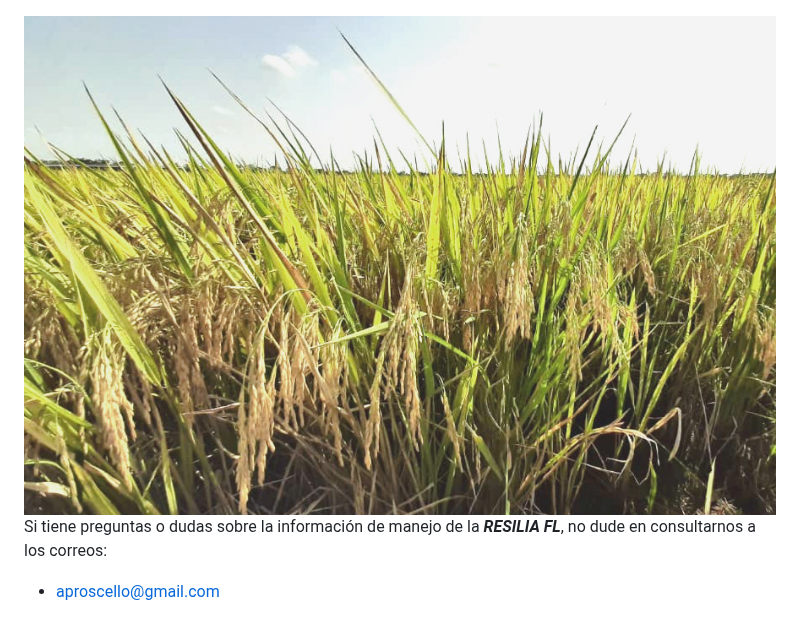
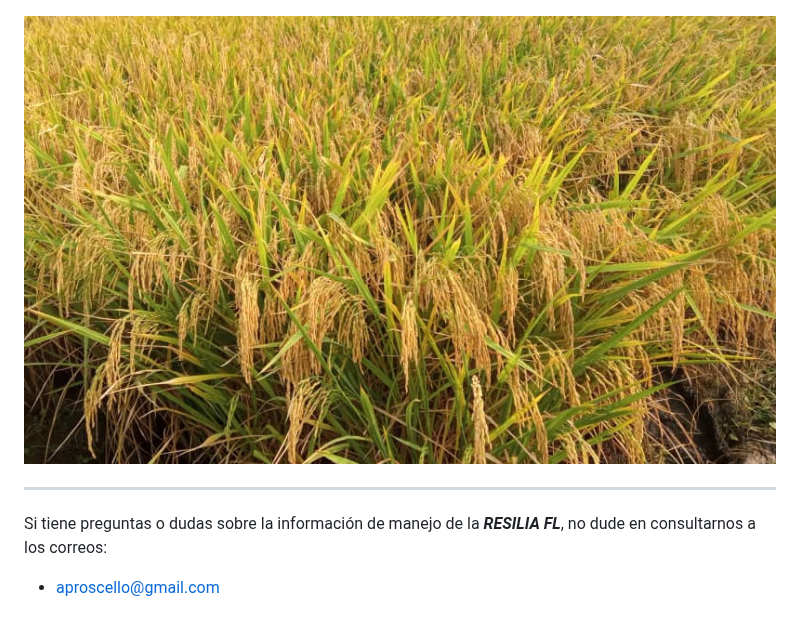
Before and after one commit to OrlandoJPG/Resilia-FL, a Markdown page: README.md, the part around the change. GitHub-like rendering.

```diff
--- a/README.md
+++ b/README.md
@@ -150,7 +150,9 @@ Humedad del grano ideal para la recolección: entre 22% y 20%.
 
 ![Rif: J-08507040-0](Resilia-10.jpeg "Resilia FL")
 
-![Rif: J-08507040-0](Resilia-12.jpeg "Resilia FL")
+![Rif: J-08507040-0](Resilia-14.jpeg "Resilia FL")
+
+***
 Si tiene preguntas o dudas sobre la información de manejo de la ***RESILIA FL***, no dude en consultarnos a los correos:
 
 -   [aproscello\@gmail.com](mailto:aproscello@gmail.com)
```
